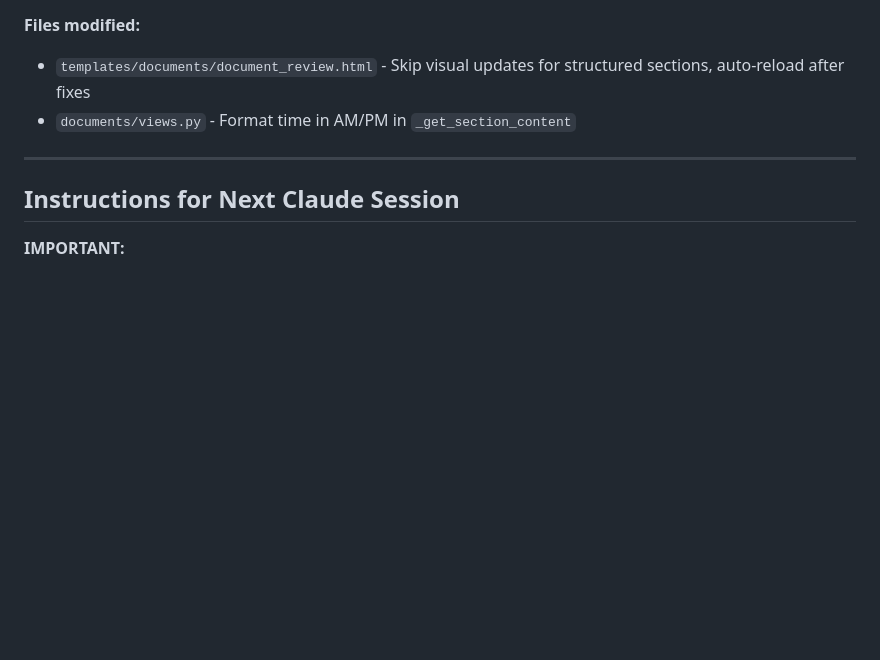
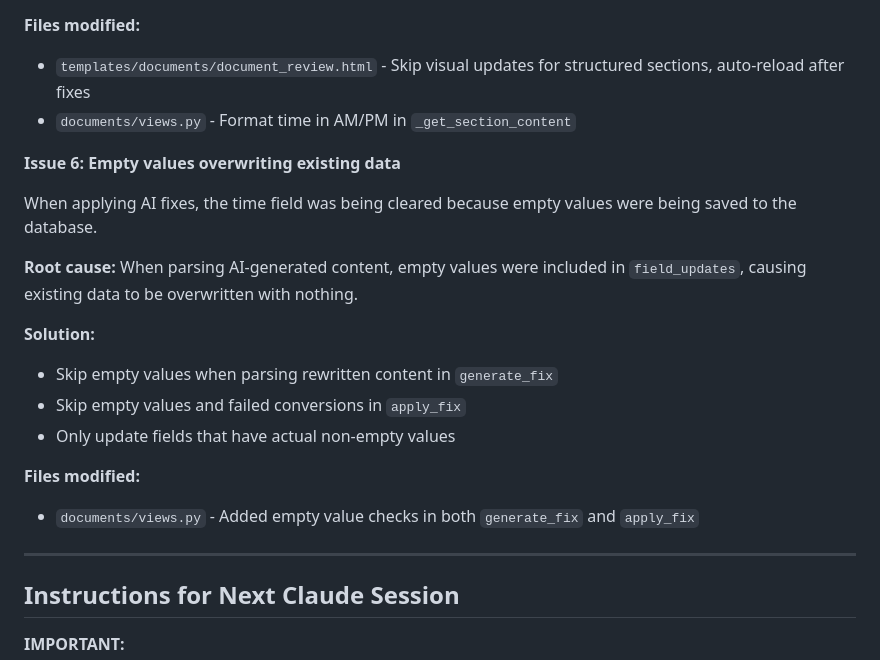
Before and after one commit to LaylaAddi/1983-law, a Markdown page: HANDOFF.md, the part around the change. Rendered like a GitHub page; blank space fills up the shorter version.

Commit message:
Update HANDOFF.md with empty values fix

```diff
--- a/HANDOFF.md
+++ b/HANDOFF.md
@@ -2803,6 +2803,20 @@ When applying AI fixes to structured sections (incident_overview, plaintiff_info
 - `templates/documents/document_review.html` - Skip visual updates for structured sections, auto-reload after fixes
 - `documents/views.py` - Format time in AM/PM in `_get_section_content`
 
+**Issue 6: Empty values overwriting existing data**
+
+When applying AI fixes, the time field was being cleared because empty values were being saved to the database.
+
+**Root cause:** When parsing AI-generated content, empty values were included in `field_updates`, causing existing data to be overwritten with nothing.
+
+**Solution:**
+- Skip empty values when parsing rewritten content in `generate_fix`
+- Skip empty values and failed conversions in `apply_fix`
+- Only update fields that have actual non-empty values
+
+**Files modified:**
+- `documents/views.py` - Added empty value checks in both `generate_fix` and `apply_fix`
+
 ---
 
 ## Instructions for Next Claude Session
```
